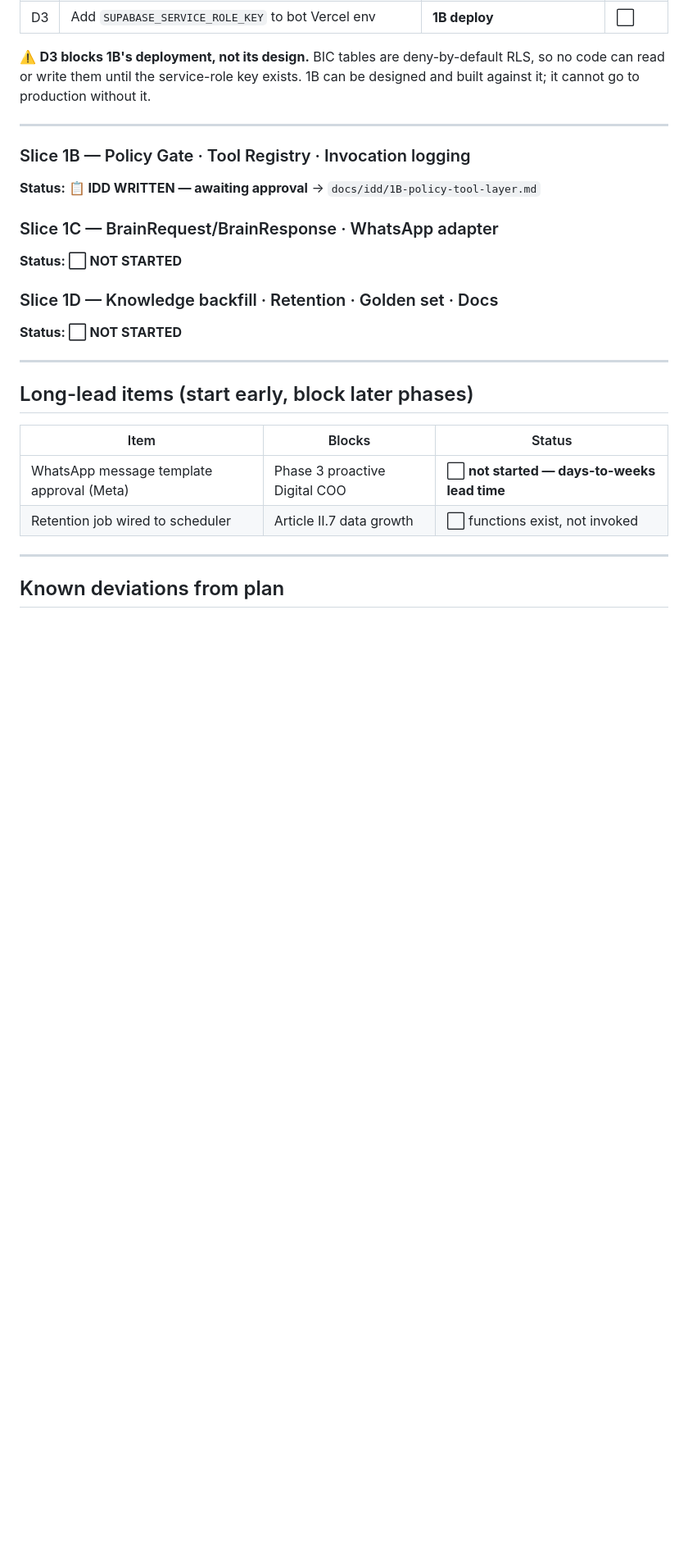
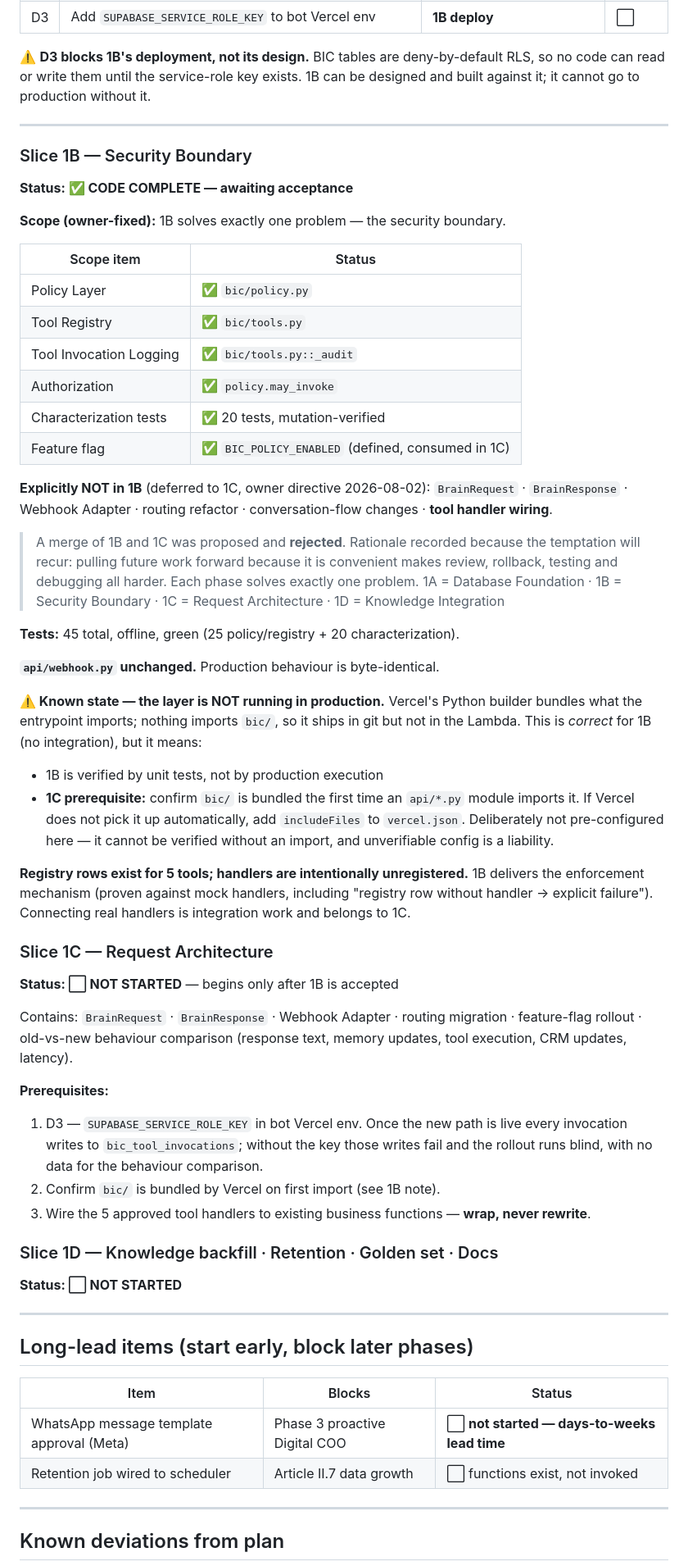
Before and after one commit to raviraj10590/asthra-digitech-frontend, a Markdown page: docs/PROGRESS.md, the part around the change. Shown at 82% size. GitHub-like rendering; blank space fills up the shorter version.

Commit message:
docs(bic): correct 1B scope — security boundary only, integration is 1C
Owner rejected merging 1B and 1C. Correcting the record rather than quietly
proceeding: I had proposed pulling BrainRequest/BrainResponse and the webhook
adapter forward because it avoided wiring tools twice. That optimised for my
convenience at the cost of reviewability, and phase discipline exists precisely
to stop that.

1B scope is now fixed to the security boundary: Policy Layer, Tool Registry,
Invocation Logging, Authorization, characterization tests, feature flag. All six
are implemented. api/webhook.py is unchanged and production behaviour is
byte-identical.

Handler wiring is explicitly deferred. 1B delivers the enforcement MECHANISM,
proven against mock handlers (including "registry row without handler → explicit
failure"). Connecting real handlers is integration and belongs to 1C.

Records a finding that matters for 1C: bic/ is NOT in the deployed bundle.
Vercel's Python builder ships what the entrypoint imports, and nothing imports
bic/ — correct for 1B, but it means the layer is verified by unit tests, not by
production execution. Added as an explicit 1C prerequisite. Deliberately did NOT
pre-add includeFiles config: it cannot be verified without an import, and
unverifiable config is a liability rather than insurance.

Also records why the merge was rejected, since the temptation will recur.

```diff
--- a/docs/PROGRESS.md
+++ b/docs/PROGRESS.md
@@ -66,11 +66,65 @@ be designed and built against it; it cannot go to production without it.
 
 ---
 
-### Slice 1B — Policy Gate · Tool Registry · Invocation logging
-**Status: 📋 IDD WRITTEN — awaiting approval** → `docs/idd/1B-policy-tool-layer.md`
+### Slice 1B — Security Boundary
+**Status: ✅ CODE COMPLETE — awaiting acceptance**
 
-### Slice 1C — BrainRequest/BrainResponse · WhatsApp adapter
-**Status: ⬜ NOT STARTED**
+**Scope (owner-fixed):** 1B solves exactly one problem — the security boundary.
+
+| Scope item | Status |
+|---|---|
+| Policy Layer | ✅ `bic/policy.py` |
+| Tool Registry | ✅ `bic/tools.py` |
+| Tool Invocation Logging | ✅ `bic/tools.py::_audit` |
+| Authorization | ✅ `policy.may_invoke` |
+| Characterization tests | ✅ 20 tests, mutation-verified |
+| Feature flag | ✅ `BIC_POLICY_ENABLED` (defined, consumed in 1C) |
+
+**Explicitly NOT in 1B** (deferred to 1C, owner directive 2026-08-02):
+`BrainRequest` · `BrainResponse` · Webhook Adapter · routing refactor ·
+conversation-flow changes · **tool handler wiring**.
+
+> A merge of 1B and 1C was proposed and **rejected**. Rationale recorded because
+> the temptation will recur: pulling future work forward because it is
+> convenient makes review, rollback, testing and debugging all harder. Each
+> phase solves exactly one problem.
+> 1A = Database Foundation · 1B = Security Boundary · 1C = Request Architecture
+> · 1D = Knowledge Integration
+
+**Tests:** 45 total, offline, green (25 policy/registry + 20 characterization).
+
+**`api/webhook.py` unchanged.** Production behaviour is byte-identical.
+
+**⚠️ Known state — the layer is NOT running in production.** Vercel's Python
+builder bundles what the entrypoint imports; nothing imports `bic/`, so it ships
+in git but not in the Lambda. This is *correct* for 1B (no integration), but it
+means:
+- 1B is verified by unit tests, not by production execution
+- **1C prerequisite:** confirm `bic/` is bundled the first time an `api/*.py`
+  module imports it. If Vercel does not pick it up automatically, add
+  `includeFiles` to `vercel.json`. Deliberately not pre-configured here — it
+  cannot be verified without an import, and unverifiable config is a liability.
+
+**Registry rows exist for 5 tools; handlers are intentionally unregistered.**
+1B delivers the enforcement mechanism (proven against mock handlers, including
+"registry row without handler → explicit failure"). Connecting real handlers is
+integration work and belongs to 1C.
+
+### Slice 1C — Request Architecture
+**Status: ⬜ NOT STARTED** — begins only after 1B is accepted
+
+Contains: `BrainRequest` · `BrainResponse` · Webhook Adapter · routing
+migration · feature-flag rollout · old-vs-new behaviour comparison
+(response text, memory updates, tool execution, CRM updates, latency).
+
+**Prerequisites:**
+1. D3 — `SUPABASE_SERVICE_ROLE_KEY` in bot Vercel env. Once the new path is
+   live every invocation writes to `bic_tool_invocations`; without the key those
+   writes fail and the rollout runs blind, with no data for the behaviour
+   comparison.
+2. Confirm `bic/` is bundled by Vercel on first import (see 1B note).
+3. Wire the 5 approved tool handlers to existing business functions —
+   **wrap, never rewrite**.
 
 ### Slice 1D — Knowledge backfill · Retention · Golden set · Docs
 **Status: ⬜ NOT STARTED**
```
Also changed, not shown: docs/idd/1B-policy-tool-layer.md (+10 -2 lines).
